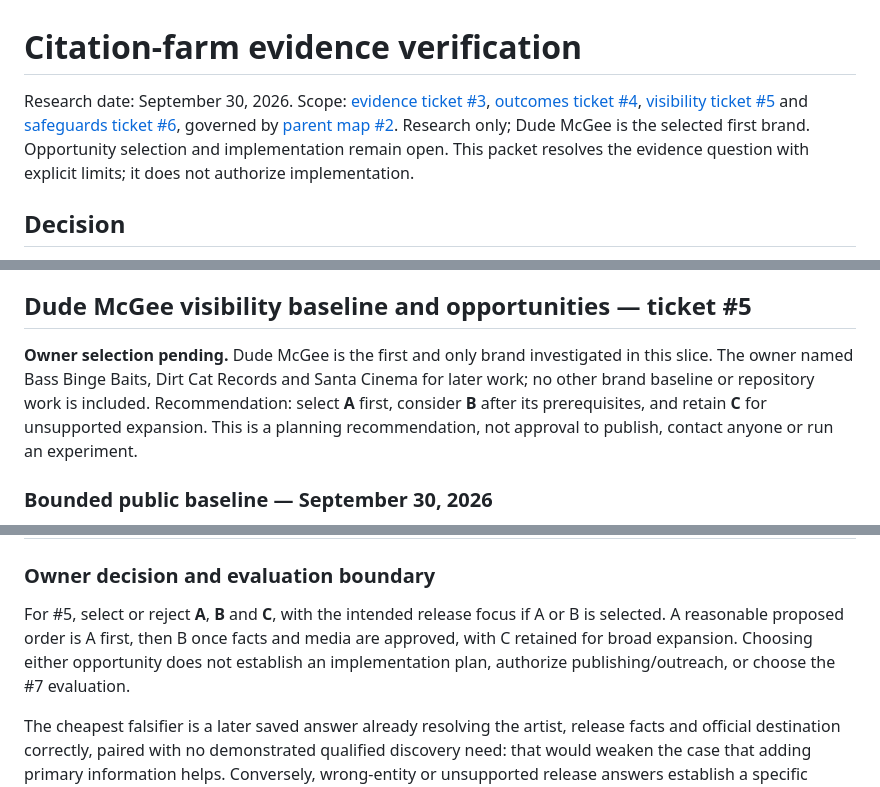
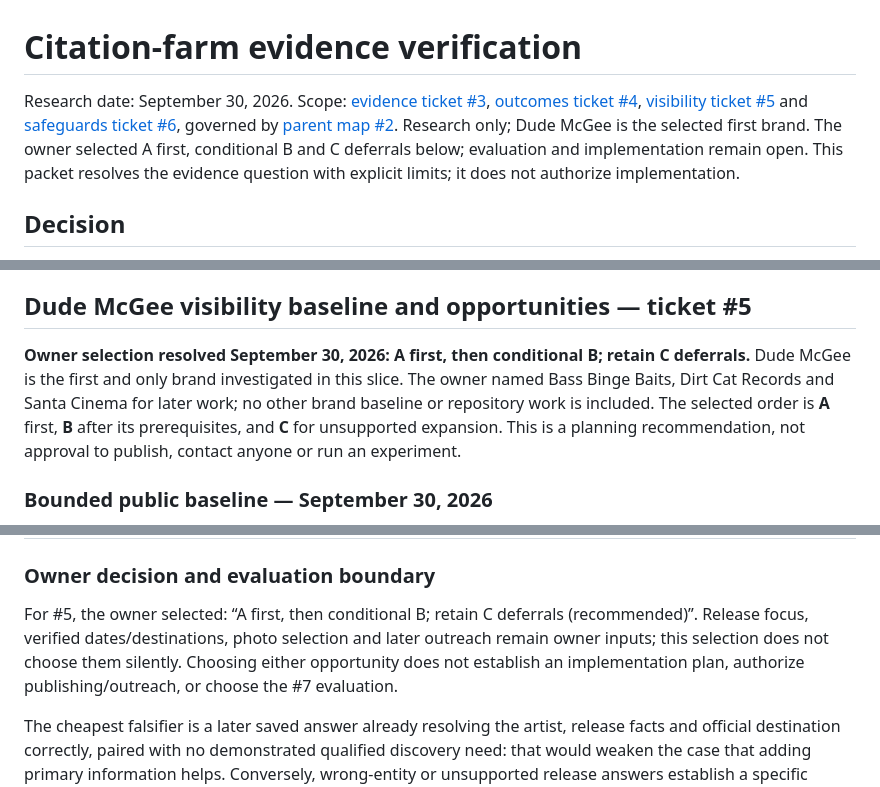
Before and after one commit to 870DudeMcgee/Dude-MgGee-Website, a Markdown page: docs/research/citation-farm-evidence.md, 3 parts joined by grey strips. Rendered like a GitHub page.

Commit message:
Record owner selection of Dude McGee visibility opportunities

```diff
--- a/docs/research/citation-farm-evidence.md
+++ b/docs/research/citation-farm-evidence.md
@@ -1,6 +1,6 @@
 # Citation-farm evidence verification
 
-Research date: September 30, 2026. Scope: [evidence ticket #3](https://github.com/870DudeMcgee/Dude-MgGee-Website/issues/3), [outcomes ticket #4](https://github.com/870DudeMcgee/Dude-MgGee-Website/issues/4), [visibility ticket #5](https://github.com/870DudeMcgee/Dude-MgGee-Website/issues/5) and [safeguards ticket #6](https://github.com/870DudeMcgee/Dude-MgGee-Website/issues/6), governed by [parent map #2](https://github.com/870DudeMcgee/Dude-MgGee-Website/issues/2). Research only; Dude McGee is the selected first brand. Opportunity selection and implementation remain open. This packet resolves the evidence question with explicit limits; it does not authorize implementation.
+Research date: September 30, 2026. Scope: [evidence ticket #3](https://github.com/870DudeMcgee/Dude-MgGee-Website/issues/3), [outcomes ticket #4](https://github.com/870DudeMcgee/Dude-MgGee-Website/issues/4), [visibility ticket #5](https://github.com/870DudeMcgee/Dude-MgGee-Website/issues/5) and [safeguards ticket #6](https://github.com/870DudeMcgee/Dude-MgGee-Website/issues/6), governed by [parent map #2](https://github.com/870DudeMcgee/Dude-MgGee-Website/issues/2). Research only; Dude McGee is the selected first brand. The owner selected A first, conditional B and C deferrals below; evaluation and implementation remain open. This packet resolves the evidence question with explicit limits; it does not authorize implementation.
 
 ## Decision
 
@@ -77,7 +77,7 @@ Primary-source basis checked September 30, 2026: provider bot documentation, Ahr
 
 ## Dude McGee visibility baseline and opportunities — ticket #5
 
-**Owner selection pending.** Dude McGee is the first and only brand investigated in this slice. The owner named Bass Binge Baits, Dirt Cat Records and Santa Cinema for later work; no other brand baseline or repository work is included. Recommendation: select **A** first, consider **B** after its prerequisites, and retain **C** for unsupported expansion. This is a planning recommendation, not approval to publish, contact anyone or run an experiment.
+**Owner selection resolved September 30, 2026: A first, then conditional B; retain C deferrals.** Dude McGee is the first and only brand investigated in this slice. The owner named Bass Binge Baits, Dirt Cat Records and Santa Cinema for later work; no other brand baseline or repository work is included. The selected order is **A** first, **B** after its prerequisites, and **C** for unsupported expansion. This is a planning recommendation, not approval to publish, contact anyone or run an experiment.
 
 ### Bounded public baseline — September 30, 2026
 
@@ -106,7 +106,7 @@ Search ledger, using the web search tool on this date: `"Dude McGee" music artis
 
 ### Owner decision and evaluation boundary
 
-For #5, select or reject **A**, **B** and **C**, with the intended release focus if A or B is selected. A reasonable proposed order is A first, then B once facts and media are approved, with C retained for broad expansion. Choosing either opportunity does not establish an implementation plan, authorize publishing/outreach, or choose the #7 evaluation.
+For #5, the owner selected: “A first, then conditional B; retain C deferrals (recommended)”. Release focus, verified dates/destinations, photo selection and later outreach remain owner inputs; this selection does not choose them silently. Choosing either opportunity does not establish an implementation plan, authorize publishing/outreach, or choose the #7 evaluation.
 
 The cheapest falsifier is a later saved answer already resolving the artist, release facts and official destination correctly, paired with no demonstrated qualified discovery need: that would weaken the case that adding primary information helps. Conversely, wrong-entity or unsupported release answers establish a specific accuracy problem, not proof that more pages cure it. #7 still owns the research-system target, engines, queries, observation budget, comparison method, known answers, success thresholds and stop conditions. Keep visibility and research accuracy as separate outcomes and allow a result of no benefit.
 
```
Also changed, not shown: other parts of docs/research/citation-farm-evidence.md (+2 -2 lines).
